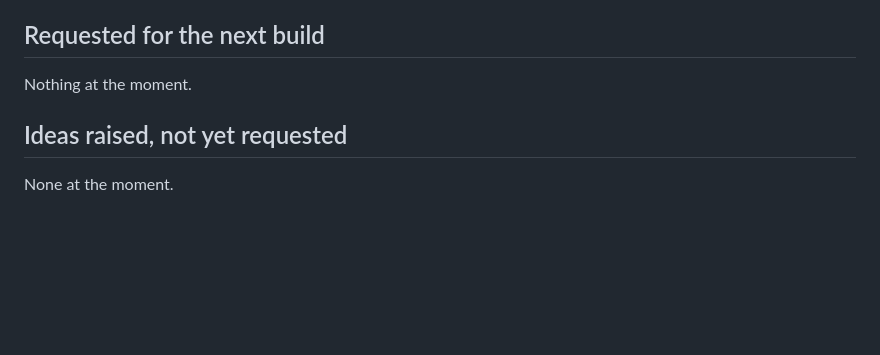
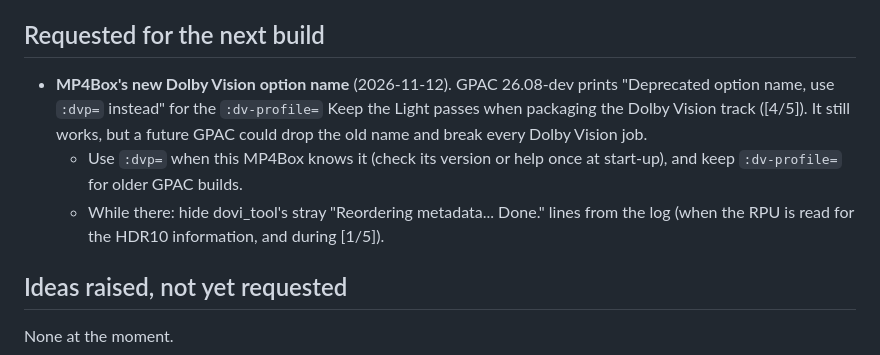
Before and after one commit to stark23x/keepthelight, a Markdown page: BACKLOG.md, the part around the change. GitHub-like rendering; blank space fills up the shorter version.

Commit message:
Backlog: MP4Box :dvp= option
Co-Authored-By: Claude Opus 5.5 <noreply@anthropic.com>
Claude-Session: https://claude.ai/code/session_01FmAZyVp6g1vGDJ7ywYJEr4

```diff
--- a/BACKLOG.md
+++ b/BACKLOG.md
@@ -6,7 +6,13 @@ next build". Shipped features move to "Done" with their version number. Nothing
 
 ## Requested for the next build
 
-Nothing at the moment.
+- **MP4Box's new Dolby Vision option name** (2026-11-12). GPAC 26.08-dev prints "Deprecated option name, use `:dvp=`
+  instead" for the `:dv-profile=` Keep the Light passes when packaging the Dolby Vision track ([4/5]). It still works,
+  but a future GPAC could drop the old name and break every Dolby Vision job.
+  - Use `:dvp=` when this MP4Box knows it (check its version or help once at start-up), and keep `:dv-profile=` for
+    older GPAC builds.
+  - While there: hide dovi_tool's stray "Reordering metadata... Done." lines from the log (when the RPU is read for
+    the HDR10 information, and during [1/5]).
 
 ## Ideas raised, not yet requested
 
```
